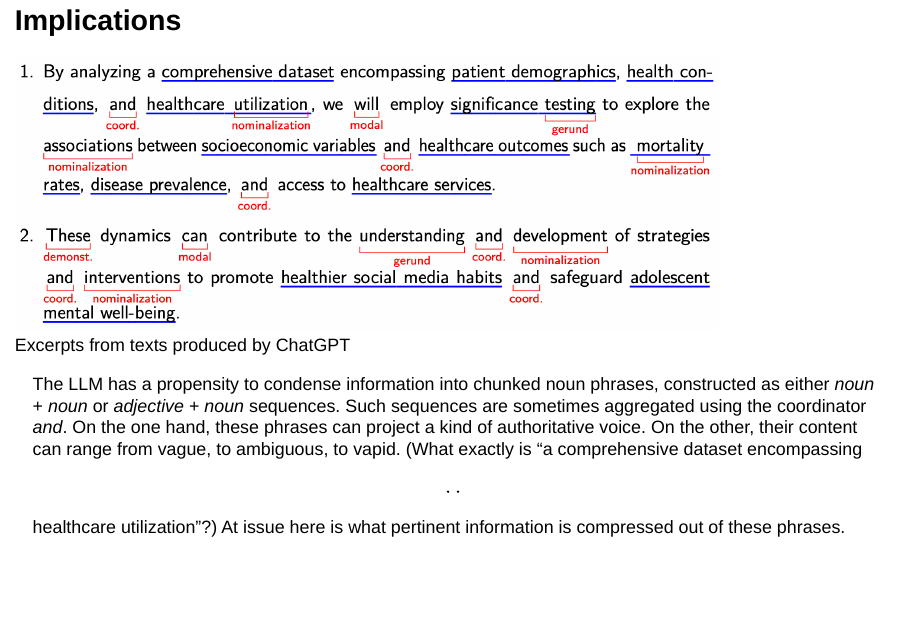
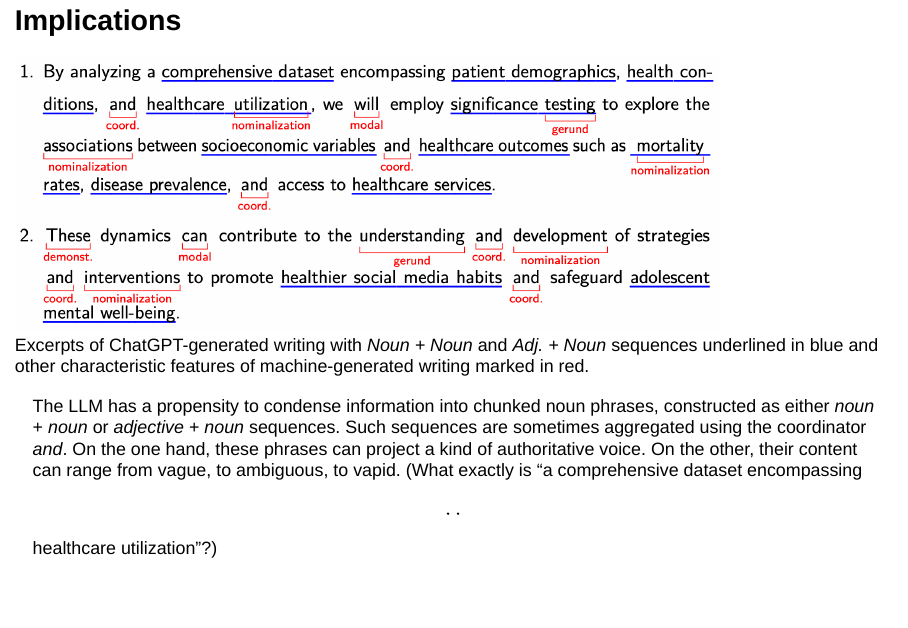
Before and after one commit to browndw/presentations, a Quarto document (slides/2024_shel.qmd): page 71 of 85. Rendered offline with R 4.5, knitr and Pandoc in place of Quarto, with nearby package versions; drawn as Slidy slides in place of the format the file asks for; some code elsewhere in the file could not run offline.

Commit message:
updated shel

```diff
--- a/slides/2024_shel.qmd
+++ b/slides/2024_shel.qmd
@@ -912,10 +912,10 @@ modal_freq |>
 
 ## Implications
 
-![Excerpts from texts produced by ChatGPT](img/img_2024_shel/gpt_excerpts_01.png){width="80%"}
+![Excerpts of ChatGPT-generated writing with *Noun + Noun* and *Adj. + Noun* sequences underlined in blue and other characteristic features of machine-generated writing marked in red.](img/img_2024_shel/gpt_excerpts_01.png){width="80%"}
 
 ::: aside
-The LLM has a propensity to condense information into chunked noun phrases, constructed as either *noun* + *noun* or *adjective* + *noun* sequences. Such sequences are sometimes aggregated using the coordinator *and*. On the one hand, these phrases can project a kind of authoritative voice. On the other, their content can range from vague, to ambiguous, to vapid. (What exactly is “a comprehensive dataset encompassing \[..\] healthcare utilization”?) At issue here is what pertinent information is compressed out of these phrases.
+The LLM has a propensity to condense information into chunked noun phrases, constructed as either *noun* + *noun* or *adjective* + *noun* sequences. Such sequences are sometimes aggregated using the coordinator *and*. On the one hand, these phrases can project a kind of authoritative voice. On the other, their content can range from vague, to ambiguous, to vapid. (What exactly is “a comprehensive dataset encompassing \[..\] healthcare utilization”?)
 :::
 
 ## Implications
```
Also changed, not shown: 1 other file.
